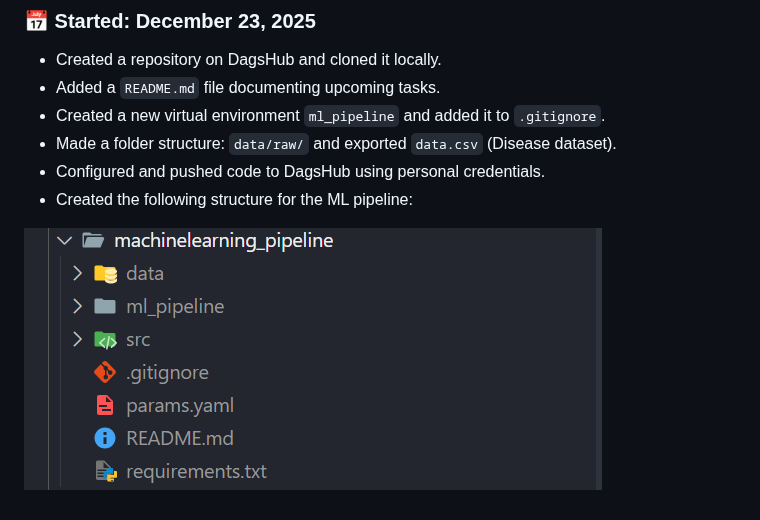
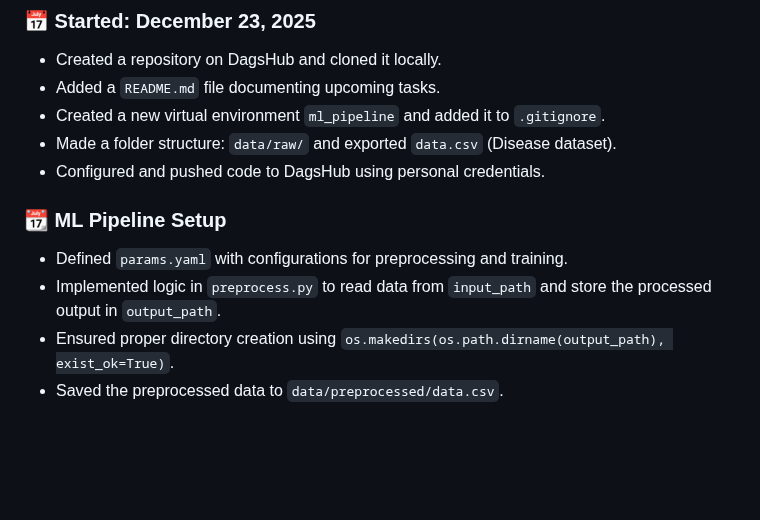
Before and after one commit to smitngandhi/Mlops_End_to_End, a Markdown page: README.md, the part around the change. Drawn GitHub-style; blank space fills up the shorter version.

Commit message:
Started with Buidling Pipeline using MLflow and DVC

```diff
--- a/README.md
+++ b/README.md
@@ -171,6 +171,10 @@ Each item contains:
 * Created a new virtual environment `ml_pipeline` and added it to `.gitignore`.
 * Made a folder structure: `data/raw/` and exported `data.csv` (Disease dataset).
 * Configured and pushed code to DagsHub using personal credentials.
-* Created the following structure for the ML pipeline:
 
-![Folder Structure](image-1.png)
+### 📆 ML Pipeline Setup
+
+* Defined `params.yaml` with configurations for preprocessing and training.
+* Implemented logic in `preprocess.py` to read data from `input_path` and store the processed output in `output_path`.
+* Ensured proper directory creation using `os.makedirs(os.path.dirname(output_path), exist_ok=True)`.
+* Saved the preprocessed data to `data/preprocessed/data.csv`.
```
